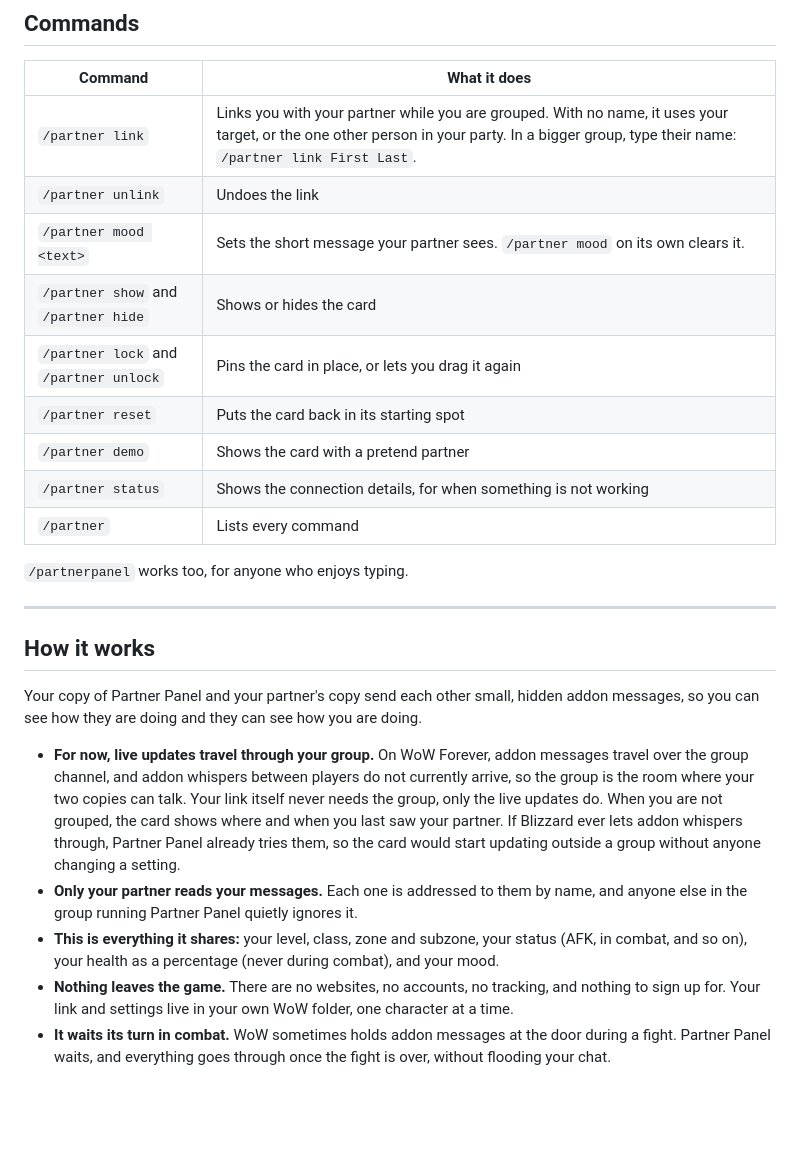
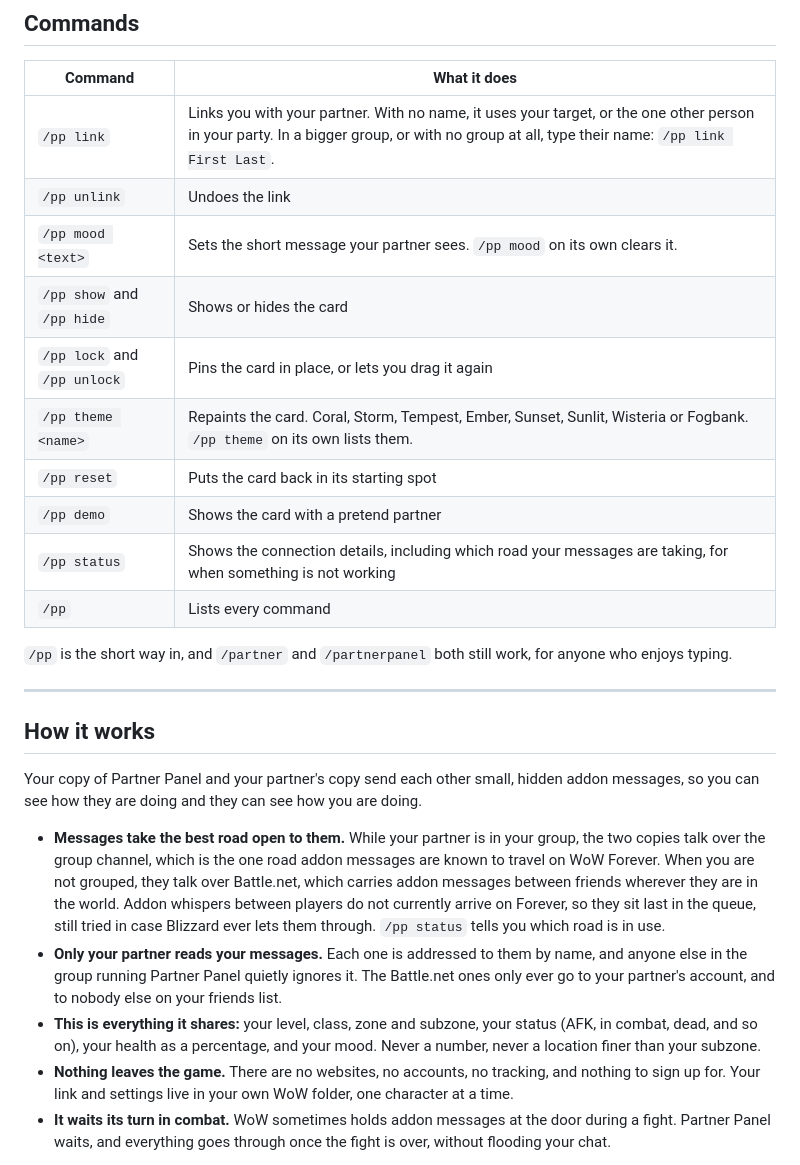
Before and after one commit to soalverse/PartnerPanel, a Markdown page: README.md, the part around one of its changes. Rendered like a GitHub page; blank space fills up the shorter version.

```diff
--- a/README.md
+++ b/README.md
@@ -60,17 +65,18 @@ These are two different parts of Partner Panel, and only one of them needs a gro
 
 | Command | What it does |
 | --- | --- |
-| `/partner link` | Links you with your partner while you are grouped. With no name, it uses your target, or the one other person in your party. In a bigger group, type their name: `/partner link First Last`. |
-| `/partner unlink` | Undoes the link |
-| `/partner mood <text>` | Sets the short message your partner sees. `/partner mood` on its own clears it. |
-| `/partner show` and `/partner hide` | Shows or hides the card |
-| `/partner lock` and `/partner unlock` | Pins the card in place, or lets you drag it again |
-| `/partner reset` | Puts the card back in its starting spot |
-| `/partner demo` | Shows the card with a pretend partner |
-| `/partner status` | Shows the connection details, for when something is not working |
-| `/partner` | Lists every command |
+| `/pp link` | Links you with your partner. With no name, it uses your target, or the one other person in your party. In a bigger group, or with no group at all, type their name: `/pp link First Last`. |
+| `/pp unlink` | Undoes the link |
+| `/pp mood <text>` | Sets the short message your partner sees. `/pp mood` on its own clears it. |
+| `/pp show` and `/pp hide` | Shows or hides the card |
+| `/pp lock` and `/pp unlock` | Pins the card in place, or lets you drag it again |
+| `/pp theme <name>` | Repaints the card. Coral, Storm, Tempest, Ember, Sunset, Sunlit, Wisteria or Fogbank. `/pp theme` on its own lists them. |
+| `/pp reset` | Puts the card back in its starting spot |
+| `/pp demo` | Shows the card with a pretend partner |
+| `/pp status` | Shows the connection details, including which road your messages are taking, for when something is not working |
+| `/pp` | Lists every command |
 
-`/partnerpanel` works too, for anyone who enjoys typing.
+`/pp` is the short way in, and `/partner` and `/partnerpanel` both still work, for anyone who enjoys typing.
 
 ---
 
@@ -78,9 +84,9 @@ These are two different parts of Partner Panel, and only one of them needs a gro
 
 Your copy of Partner Panel and your partner's copy send each other small, hidden addon messages, so you can see how they are doing and they can see how you are doing.
 
-- **For now, live updates travel through your group.** On WoW Forever, addon messages travel over the group channel, and addon whispers between players do not currently arrive, so the group is the room where your two copies can talk. Your link itself never needs the group, only the live updates do. When you are not grouped, the card shows where and when you last saw your partner. If Blizzard ever lets addon whispers through, Partner Panel already tries them, so the card would start updating outside a group without anyone changing a setting.
-- **Only your partner reads your messages.** Each one is addressed to them by name, and anyone else in the group running Partner Panel quietly ignores it.
-- **This is everything it shares:** your level, class, zone and subzone, your status (AFK, in combat, and so on), your health as a percentage (never during combat), and your mood.
+- **Messages take the best road open to them.** While your partner is in your group, the two copies talk over the group channel, which is the one road addon messages are known to travel on WoW Forever. When you are not grouped, they talk over Battle.net, which carries addon messages between friends wherever they are in the world. Addon whispers between players do not currently arrive on Forever, so they sit last in the queue, still tried in case Blizzard ever lets them through. `/pp status` tells you which road is in use.
+- **Only your partner reads your messages.** Each one is addressed to them by name, and anyone else in the group running Partner Panel quietly ignores it. The Battle.net ones only ever go to your partner's account, and to nobody else on your friends list.
+- **This is everything it shares:** your level, class, zone and subzone, your status (AFK, in combat, dead, and so on), your health as a percentage, and your mood. Never a number, never a location finer than your subzone.
 - **Nothing leaves the game.** There are no websites, no accounts, no tracking, and nothing to sign up for. Your link and settings live in your own WoW folder, one character at a time.
 - **It waits its turn in combat.** WoW sometimes holds addon messages at the door during a fight. Partner Panel waits, and everything goes through once the fight is over, without flooding your chat.
 
```
Also changed, not shown: other parts of README.md (+22 -16 lines), CHANGELOG.md (+7 -3 lines), docs/panel.png (added), 7 other files.
